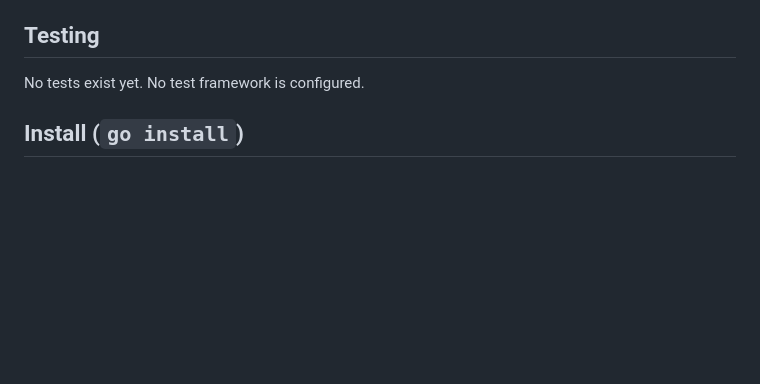
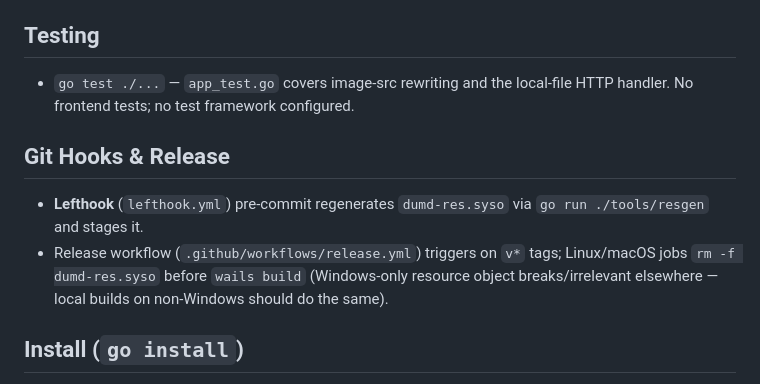
Before and after one commit to ebdonato/dumd, a Markdown page: AGENTS.md, the part around the change. GitHub-like rendering; blank space fills up the shorter version.

Commit message:
feat: add AGENTS.md

```diff
--- a/AGENTS.md
+++ b/AGENTS.md
@@ -36,7 +36,12 @@
 
 ## Testing
 
-No tests exist yet. No test framework is configured.
+- `go test ./...` — `app_test.go` covers image-src rewriting and the local-file HTTP handler. No frontend tests; no test framework configured.
+
+## Git Hooks & Release
+
+- **Lefthook** (`lefthook.yml`) pre-commit regenerates `dumd-res.syso` via `go run ./tools/resgen` and stages it.
+- Release workflow (`.github/workflows/release.yml`) triggers on `v*` tags; Linux/macOS jobs `rm -f dumd-res.syso` before `wails build` (Windows-only resource object breaks/irrelevant elsewhere — local builds on non-Windows should do the same).
 
 ## Install (`go install`)
 
```
